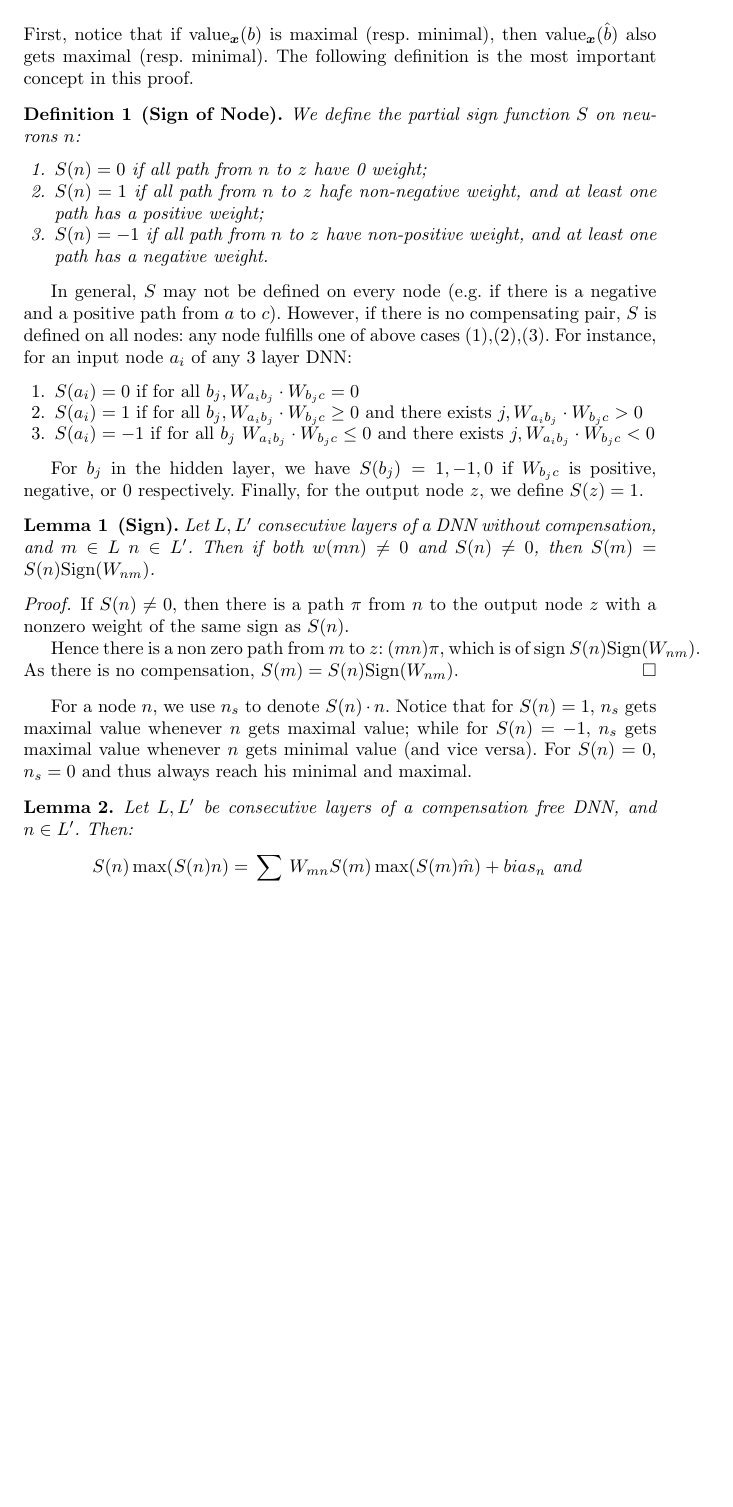
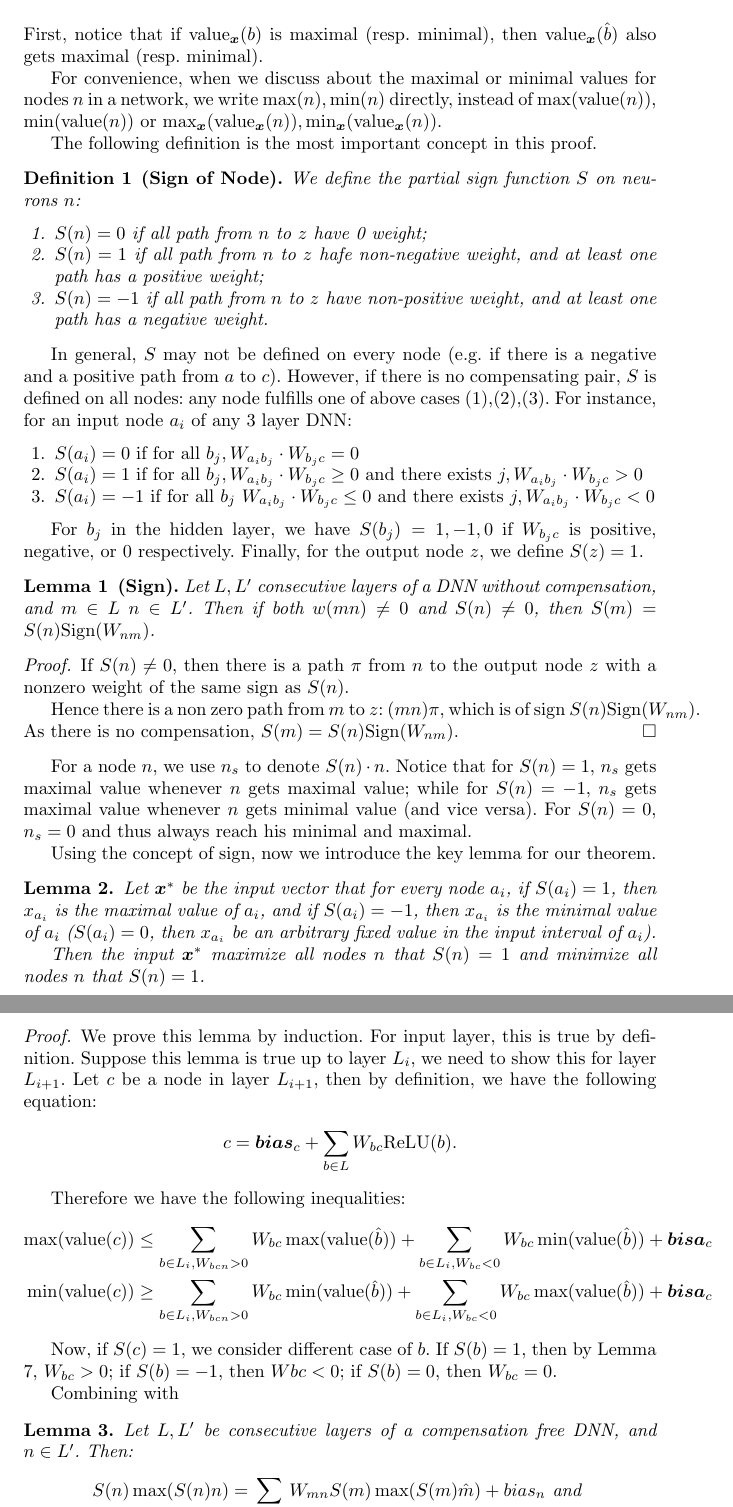
Before and after one commit to blaisegenest/vericompensate, a LaTeX thesis (Paper/Paper_noProof.tex, which reads Paper/proofs.tex): part of page 22 of 29 before the commit and two parts of pages 22 and 23 of 29 after it, the two joined at a grey line, cut so that both start at the same text, the shorter picture padded with empty space. Compiled offline with pdfLaTeX.

Commit message:
update proof

```diff
--- a/Paper/proofs.tex
+++ b/Paper/proofs.tex
@@ -2,6 +2,10 @@
 
 	First, notice that if $\Val_{\vx}(b)$ is maximal (resp. minimal),
 	then $\Val_{\boldsymbol{x}}(\hat{b})$ also gets maximal (resp. minimal).
+
+	For convenience, when we discuss about the maximal or minimal values for nodes $n$ in a network, we write $\max(n),\min(n)$ directly, instead of $\max(\Val(n))$, $\min(\Val(n))$ or $\max_{\vx}(\Val_{\vx}(n)),\min_{\vx}(\Val_{\vx}(n))$.
+
+
 	The following definition is the most important concept in this proof.
 
 	\begin{definition}[Sign of Node]\label{sign_of_nodes}
@@ -52,7 +56,33 @@
 	Notice that for $S(n)=1$, $n_s$ gets maximal value whenever $n$ gets maximal value;
 	while for $S(n)=-1$, $n_s$ gets maximal value whenever $n$ gets minimal value (and vice versa). For $S(n)=0$, $n_s=0$ and thus always reach his minimal and maximal.
 
+	Using the concept of sign, now we introduce the key lemma for our theorem.
 
+	\begin{lemma}\label{lem:key1}
+
+		Let $\vx^{*}$ be the input vector that for every node $a_i$, if $S(a_i)=1$, then $x_{a_i}$ is the maximal value of $a_i$, and if $S(a_i)=-1$, then $x_{a_i}$ is the minimal value of $a_i$ ($S(a_i)=0$, then $x_{a_i}$ be an arbitrary fixed value in the input interval of $a_i$).
+
+		Then the input $\vx^*$ maximize all nodes $n$ that $S(n)=1$ and minimize all nodes $n$ that $S(n)=1$.
+	\end{lemma}
+
+	\begin{proof}
+		We prove this lemma by induction. For input layer, this is true by definition. Suppose this lemma is true up to layer $L_i$, we need to show this for layer $L_{i+1}$. Let $c$ be a node in layer $L_{i+1}$, then by definition, we have the following equation: \begin{align*}
+			c = \boldsymbol{bias}_c+\sum_{b\in L}W_{bc}\ReLU(b).
+		\end{align*}
+
+		Therefore we have the following inequalities:\begin{align*}
+				\max(\Val(c))\leq\sum_{b \in L_i, W_{bc n}>0}W_{bc} \max(\Val(\hat{b})) + \sum_{b \in L_i, W_{bc}<0}W_{bc} \min(\Val(\hat{b})) + \boldsymbol{bisa}_c\\
+			\min(\Val(c))\geq\sum_{b \in L_i, W_{bc n}>0}W_{bc} \min(\Val(\hat{b})) + \sum_{b \in L_i, W_{bc}<0}W_{bc} \max(\Val(\hat{b})) + \boldsymbol{bisa}_c
+		\end{align*}
+
+
+
+
+		Now, if $S(c)=1$, we consider different case of $b$. If $S(b)=1$, then by Lemma \ref{lem:sign}, $W_{bc}>0$; if $S(b)=-1$, then $W{bc}<0$; if $S(b)=0$, then $W_{bc}=0$.
+
+		Combining with
+
+	\end{proof}
 
 	\begin{lemma}
 		\label{lemma2}
```
Also changed, not shown: Paper/proofs.tex (12 more changed lines).
